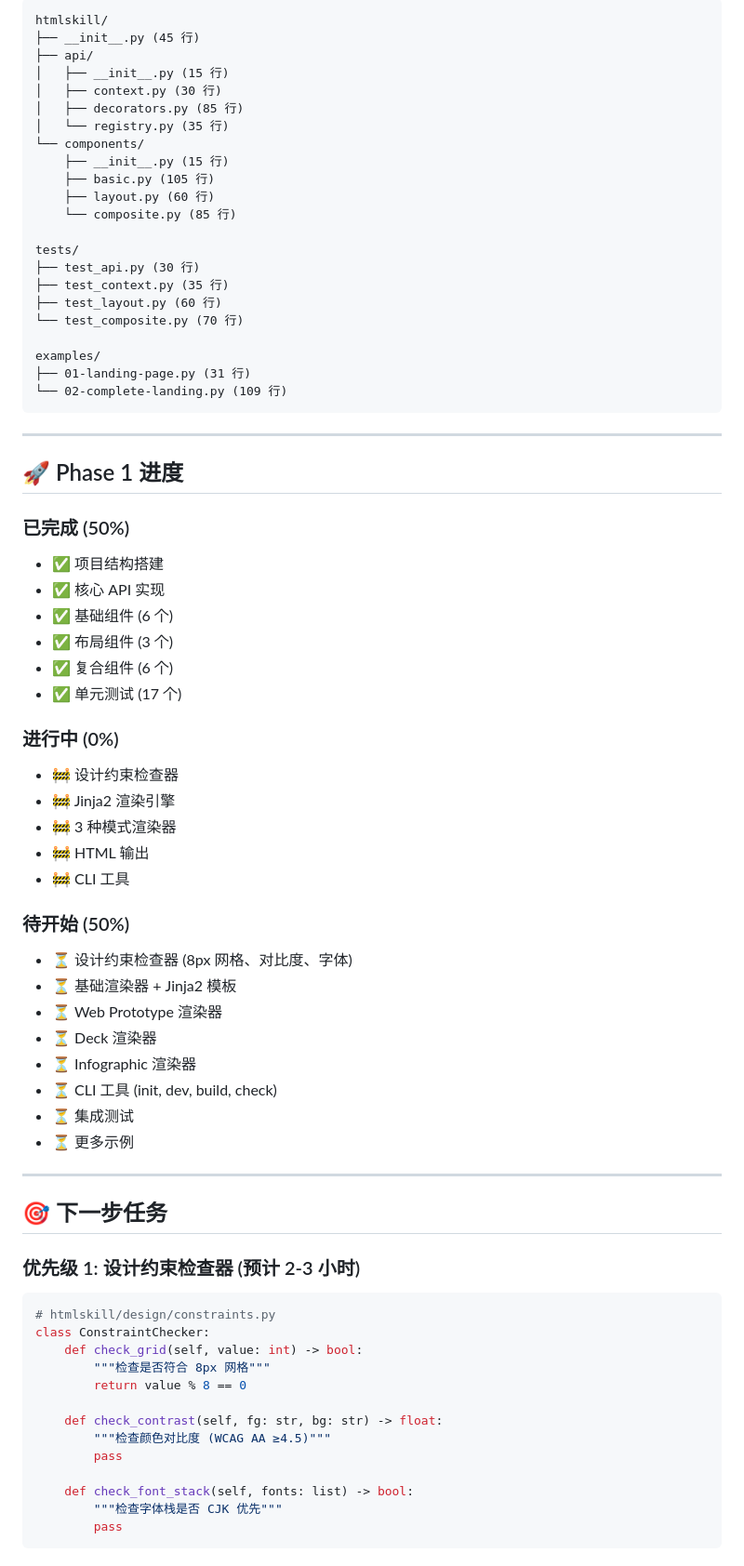
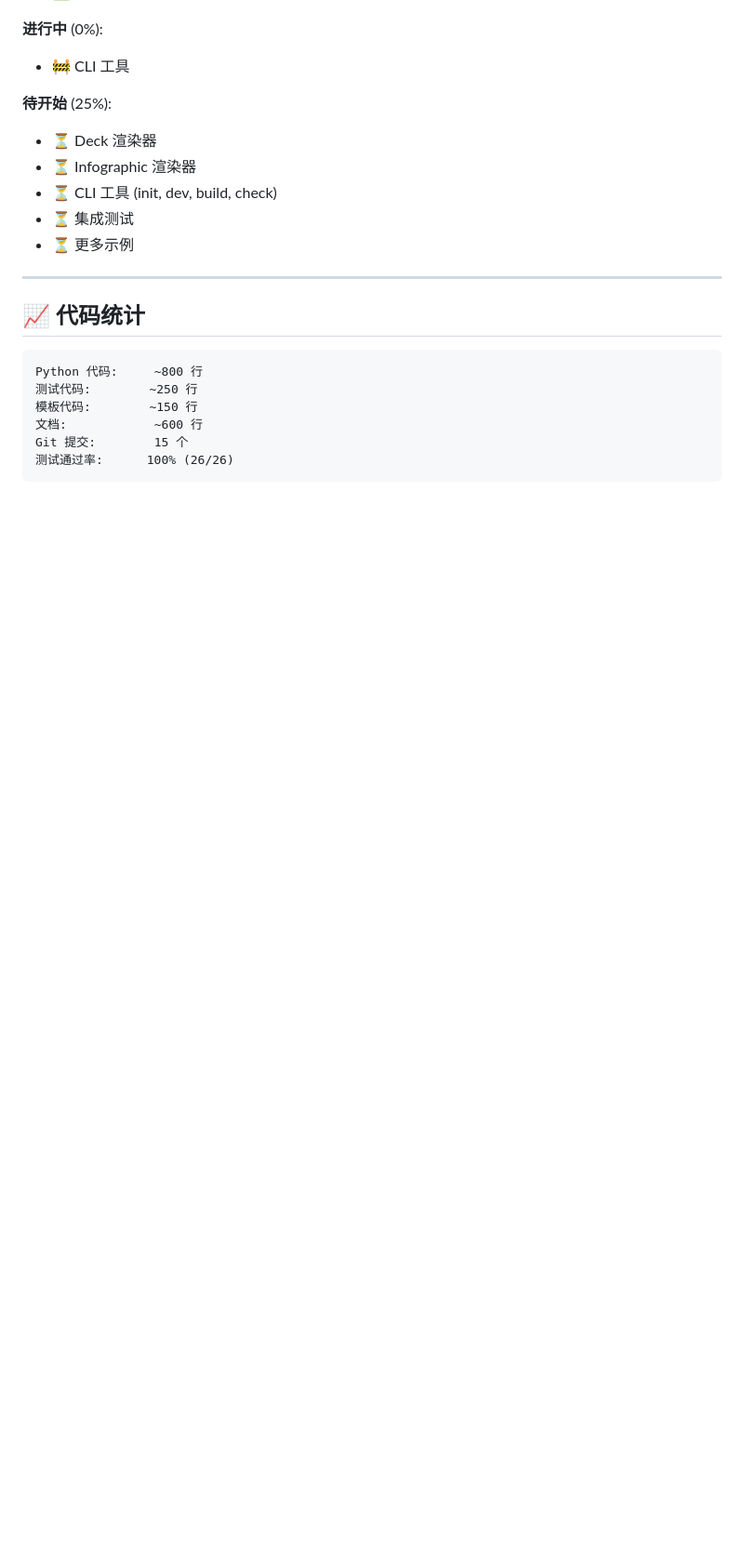
Before and after one commit to AIPMAndy/HTMLskill, a Markdown page: PROGRESS.md, the part around one of its changes. Shown at 93% size. Drawn GitHub-style; blank space fills up the shorter version.

````diff
--- a/PROGRESS.md
+++ b/PROGRESS.md
@@ -69,52 +40,8 @@ Git 提交:        10 个
 
-```
-htmlskill/
-├── __init__.py (45 行)
-├── api/
-│   ├── __init__.py (15 行)
-│   ├── context.py (30 行)
-│   ├── decorators.py (85 行)
-│   └── registry.py (35 行)
-└── components/
-    ├── __init__.py (15 行)
-    ├── basic.py (105 行)
-    ├── layout.py (60 行)
-    └── composite.py (85 行)
-
-tests/
-├── test_api.py (30 行)
-├── test_context.py (35 行)
-├── test_layout.py (60 行)
-└── test_composite.py (70 行)
-
-examples/
-├── 01-landing-page.py (31 行)
-└── 02-complete-landing.py (109 行)
-```
-
----
-
-## 🚀 Phase 1 进度
-
-### 已完成 (50%)
-- ✅ 项目结构搭建
-- ✅ 核心 API 实现
-- ✅ 基础组件 (6 个)
-- ✅ 布局组件 (3 个)
-- ✅ 复合组件 (6 个)
-- ✅ 单元测试 (17 个)
-
-### 进行中 (0%)
-- 🚧 设计约束检查器
-- 🚧 Jinja2 渲染引擎
-- 🚧 3 种模式渲染器
-- 🚧 HTML 输出
+**进行中** (0%):
 - 🚧 CLI 工具
 
-### 待开始 (50%)
-- ⏳ 设计约束检查器 (8px 网格、对比度、字体)
-- ⏳ 基础渲染器 + Jinja2 模板
-- ⏳ Web Prototype 渲染器
+**待开始** (25%):
 - ⏳ Deck 渲染器
 - ⏳ Infographic 渲染器
 - ⏳ CLI 工具 (init, dev, build, check)
@@ -123,22 +50,14 @@ examples/
 
 ---
 
-## 🎯 下一步任务
+## 📈 代码统计
 
-### 优先级 1: 设计约束检查器 (预计 2-3 小时)
-```python
-# htmlskill/design/constraints.py
-class ConstraintChecker:
-    def check_grid(self, value: int) -> bool:
-        """检查是否符合 8px 网格"""
-        return value % 8 == 0
-
-    def check_contrast(self, fg: str, bg: str) -> float:
-        """检查颜色对比度 (WCAG AA ≥4.5)"""
-        pass
-
-    def check_font_stack(self, fonts: list) -> bool:
-        """检查字体栈是否 CJK 优先"""
-        pass
+```
+Python 代码:     ~800 行
+测试代码:        ~250 行
+模板代码:        ~150 行
+文档:            ~600 行
+Git 提交:        15 个
+测试通过率:      100% (26/26)
 ```
 
````
Also changed, not shown: other parts of PROGRESS.md (+138 -118 lines).
